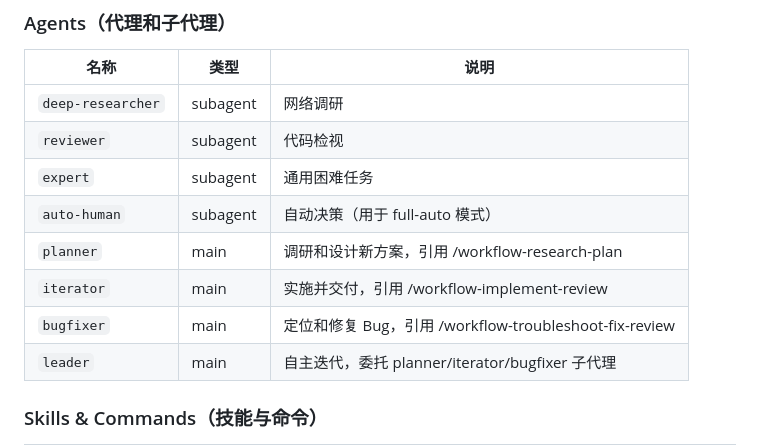
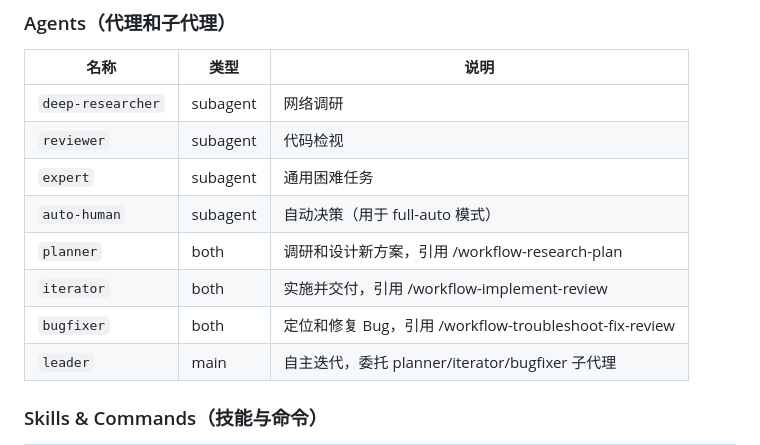
Before and after one commit to john-walks-slow/rabbit-skills, a Markdown page: Readme.md, the part around the change. Rendered like a GitHub page.

Commit message:
docs: mark planner/iterator/bugfixer as both type

```diff
--- a/Readme.md
+++ b/Readme.md
@@ -81,9 +81,9 @@ apm compile -g
 | `reviewer`        | subagent  | 代码检视                        |
 | `expert`          | subagent  | 通用困难任务                    |
 | `auto-human`      | subagent  | 自动决策（用于 full-auto 模式） |
-| `planner`         | main      | 调研和设计新方案，引用 /workflow-research-plan |
-| `iterator`        | main      | 实施并交付，引用 /workflow-implement-review |
-| `bugfixer`        | main      | 定位和修复 Bug，引用 /workflow-troubleshoot-fix-review |
+| `planner`         | both      | 调研和设计新方案，引用 /workflow-research-plan |
+| `iterator`        | both      | 实施并交付，引用 /workflow-implement-review |
+| `bugfixer`        | both      | 定位和修复 Bug，引用 /workflow-troubleshoot-fix-review |
 | `leader`          | main      | 自主迭代，委托 planner/iterator/bugfixer 子代理 |
 
 ### Skills & Commands（技能与命令）
```
